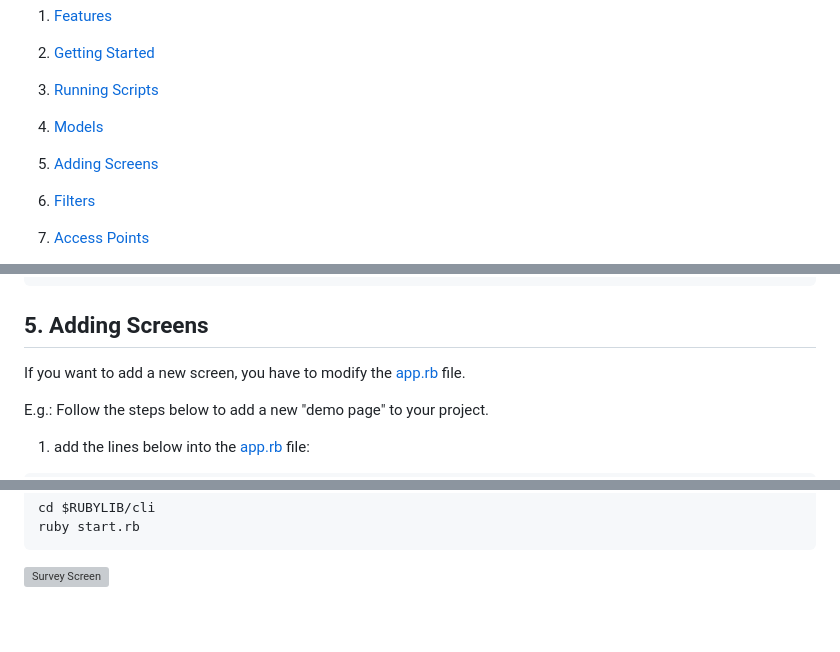
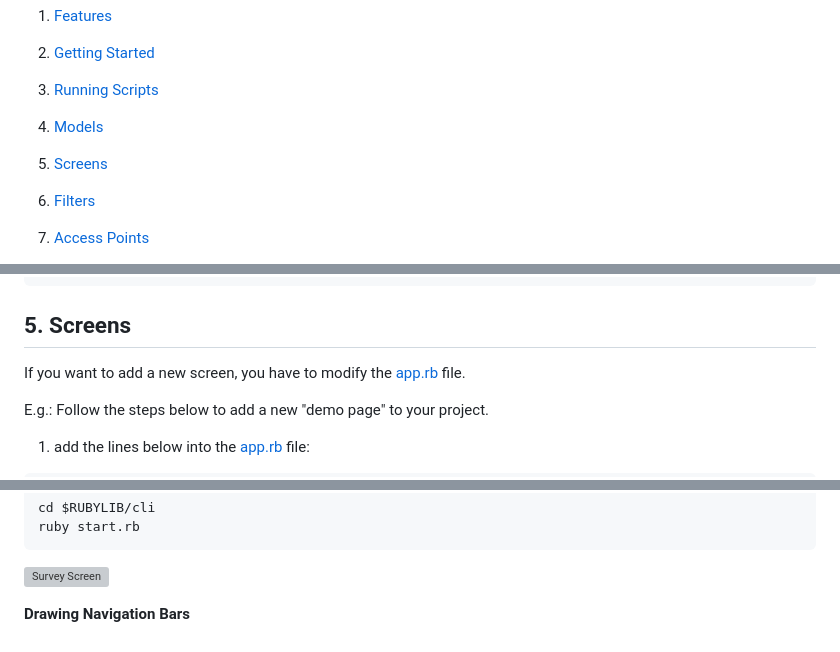
Before and after one commit to leandrosardi/my.saas, a Markdown page: README.md, 3 parts joined by grey strips. GitHub-like rendering; grey boxes are pictures that could not be loaded.

Commit message:
https://github.com/VyMECO/jarvis/issues/4

````diff
--- a/README.md
+++ b/README.md
@@ -14,7 +14,7 @@
 2. [Getting Started](#2-getting-started)
 3. [Running Scripts](#3-running-scripts)
 4. [Models](#4-models)
-5. [Adding Screens](#5-adding-screens)
+5. [Screens](#5-screens)
 
 5. [Filters](#5-filers)
 6. [Access Points](#6-access-points)
@@ -256,7 +256,7 @@ a.id_timezone = BlackStack::MySaaS::Timezone.first.id
 a.save
 ```
 
-## 5. Adding Screens
+## 5. Screens
 
 If you want to add a new screen, you have to modify the [app.rb](/app.rb) file.
 
@@ -338,3 +338,5 @@ ruby start.rb
 ```
 
 ![Survey Screen](/docu/thumbnails/survey-screen.png)
+
+**Drawing Navigation Bars**
````
